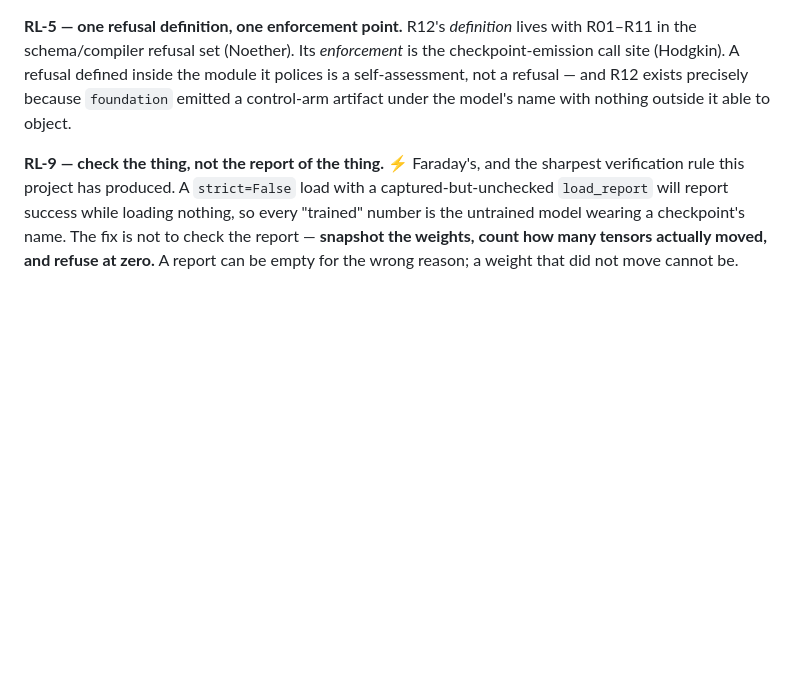
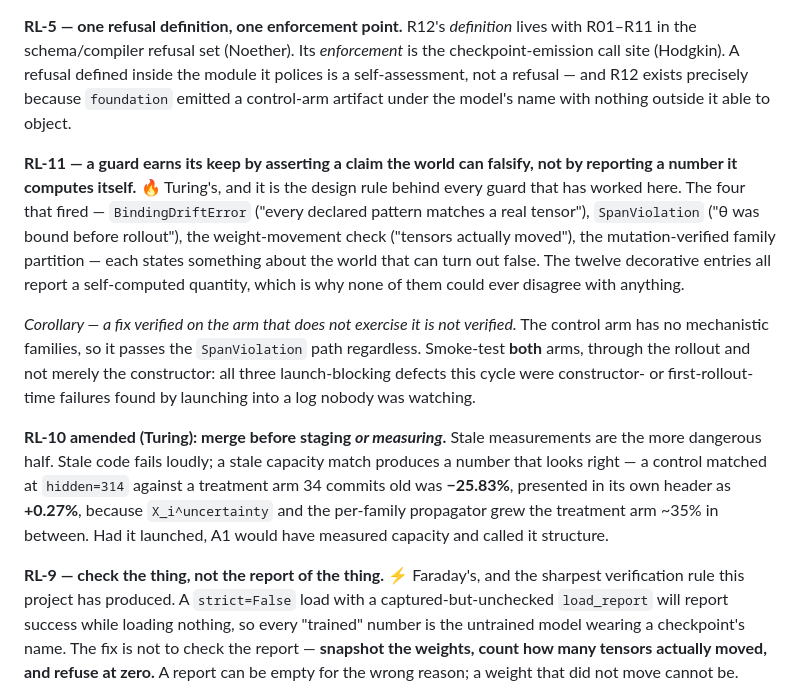
Before and after one commit to JacobFV/sc-wbd, a Markdown page: ARCHITECTURE.md, the part around the change. Rendered like a GitHub page; blank space fills up the shorter version.

Commit message:
architect: RL-11 falsifiable guards; RL-10 amended to cover measurement
RL-11 is Turing's and it is the design rule behind every guard that has worked
here: assert a claim the world can falsify, do not report a number you compute
yourself. The four that fired all state something that can turn out false; the
twelve decorative entries all report a self-computed quantity, which is why
none could disagree with anything. With the corollary that a fix verified on
the arm that does not exercise it is not verified -- the control has no
mechanistic families and passes the SpanViolation path regardless.

RL-10 amended on Turing's evidence: merge before staging OR measuring. A stale
capacity match presented -25.83% as +0.27%, and had it launched A1 would have
measured capacity and called it structure.

Co-Authored-By: Claude Opus 5 (1M context) <noreply@anthropic.com>

```diff
--- a/ARCHITECTURE.md
+++ b/ARCHITECTURE.md
@@ -602,6 +602,31 @@ inside the module it polices is a self-assessment, not a refusal — and R12
 exists precisely because `foundation` emitted a control-arm artifact under the
 model's name with nothing outside it able to object.
 
+**RL-11 — a guard earns its keep by asserting a claim the world can
+falsify, not by reporting a number it computes itself.** 🔥 Turing's, and it is
+the design rule behind every guard that has worked here. The four that fired —
+`BindingDriftError` ("every declared pattern matches a real tensor"),
+`SpanViolation` ("θ was bound before rollout"), the weight-movement check
+("tensors actually moved"), the mutation-verified family partition — each
+states something about the world that can turn out false. The twelve decorative
+entries all report a self-computed quantity, which is why none of them could
+ever disagree with anything.
+
+*Corollary — a fix verified on the arm that does not exercise it is not
+verified.* The control arm has no mechanistic families, so it passes the
+`SpanViolation` path regardless. Smoke-test **both** arms, through the rollout
+and not merely the constructor: all three launch-blocking defects this cycle
+were constructor- or first-rollout-time failures found by launching into a log
+nobody was watching.
+
+**RL-10 amended (Turing): merge before staging *or measuring*.** Stale
+measurements are the more dangerous half. Stale code fails loudly; a stale
+capacity match produces a number that looks right — a control matched at
+`hidden=314` against a treatment arm 34 commits old was **−25.83%**, presented
+in its own header as **+0.27%**, because `X_i^uncertainty` and the per-family
+propagator grew the treatment arm ~35% in between. Had it launched, A1 would
+have measured capacity and called it structure.
+
 **RL-9 — check the thing, not the report of the thing.** ⚡ Faraday's, and the
 sharpest verification rule this project has produced. A `strict=False` load
 with a captured-but-unchecked `load_report` will report success while loading
```
